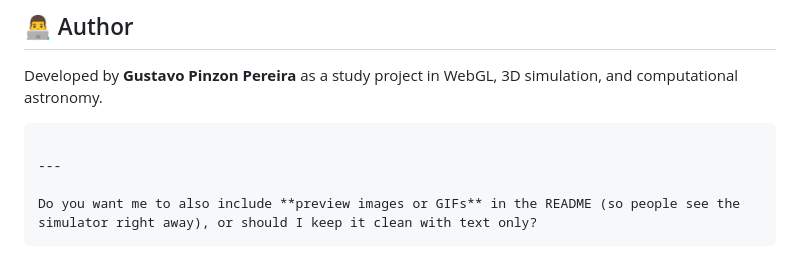
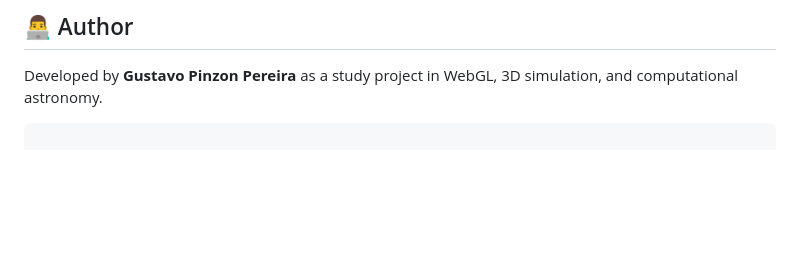
Before and after one commit to RaideNnigth/solar-system-simulator, a Markdown page: README.md, the part around the change. Rendered like a GitHub page; blank space fills up the shorter version.

````diff
--- a/README.md
+++ b/README.md
@@ -132,8 +132,3 @@ This project is licensed under the [MIT License](./LICENSE).
 Developed by **Gustavo Pinzon Pereira** as a study project in WebGL, 3D simulation, and computational astronomy.
 
 ```
-
----
-
-Do you want me to also include **preview images or GIFs** in the README (so people see the simulator right away), or should I keep it clean with text only?
-```
````
